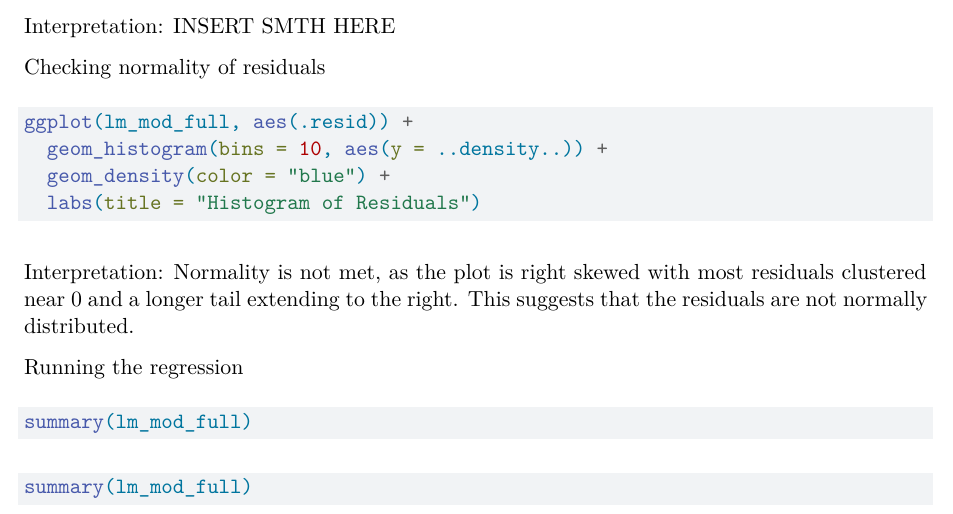
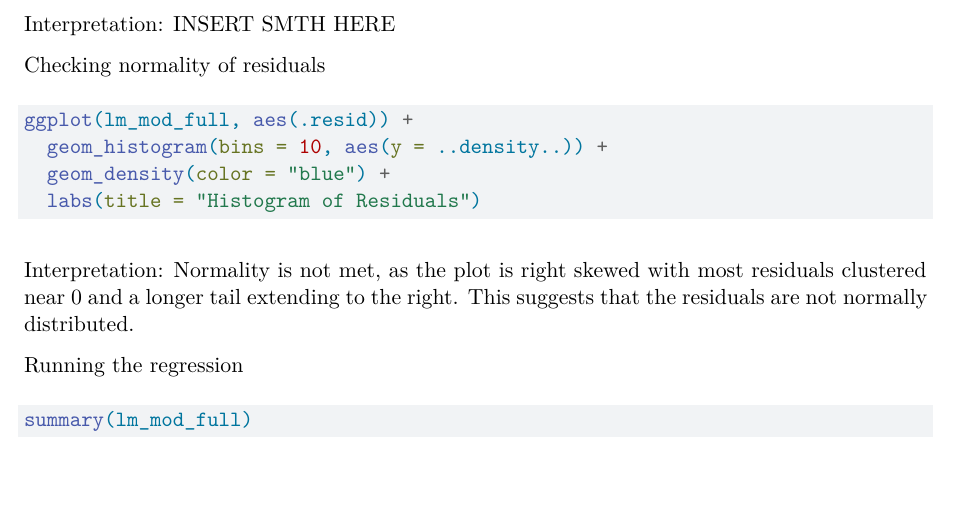
Before and after one commit to rebeccaeleeman/Final-Project, a Quarto document (Blood Storage.qmd): part of page 2 of 2, cut so that both start at the same text. Rendered offline with R 4.5, knitr and Pandoc in place of Quarto, then LaTeX, with nearby package versions; the code chunks are not run, so their results and figures are left out.

Commit message:
Made some changes

````diff
--- a/Blood Storage.qmd
+++ b/Blood Storage.qmd
@@ -108,7 +108,3 @@ Running the regression
 summary(lm_mod_full)
 
 ```
-
-
-```{r}
-summary(lm_mod_full)
````
Also changed, not shown: Blood-Storage.pdf.
